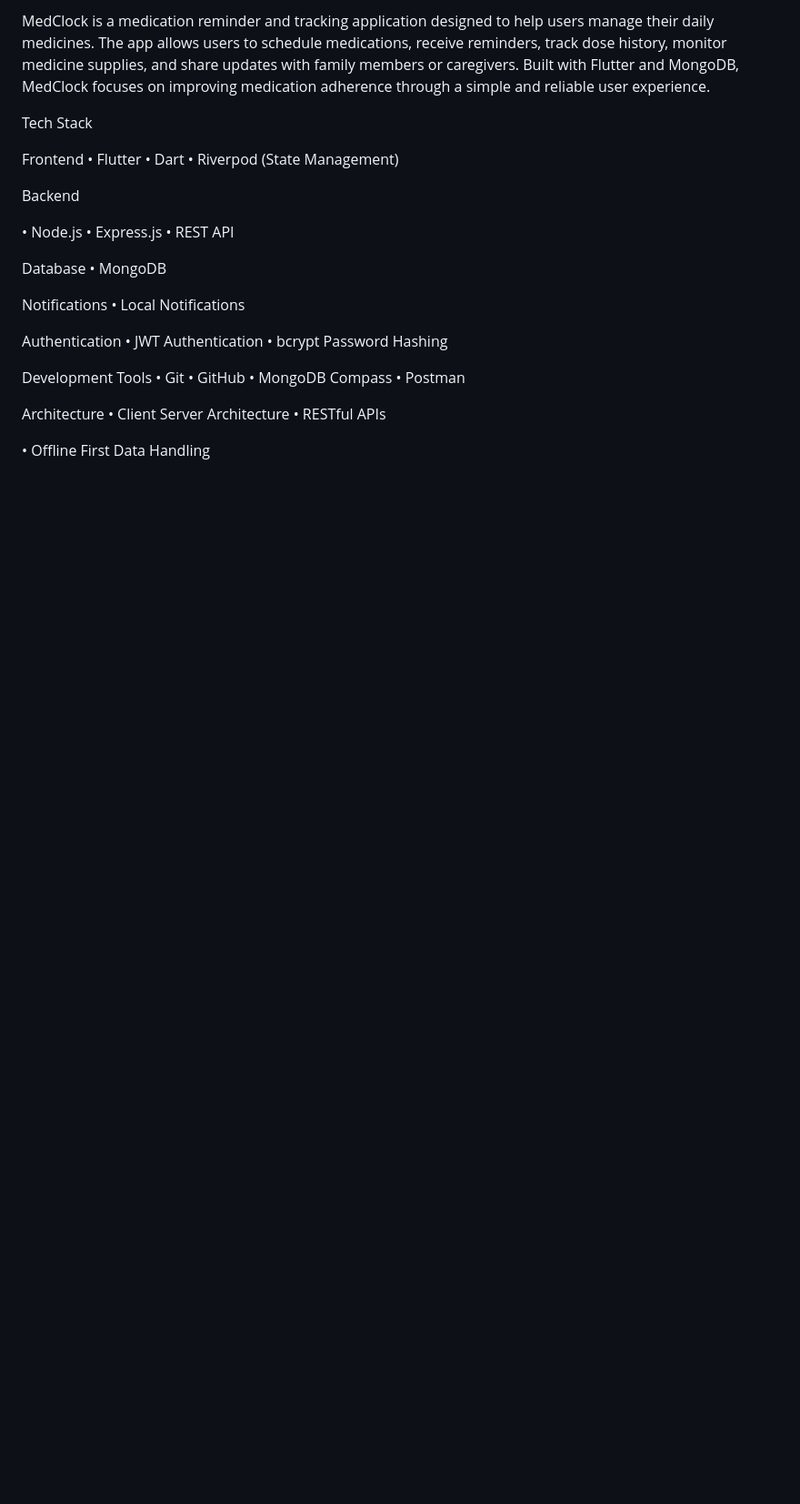
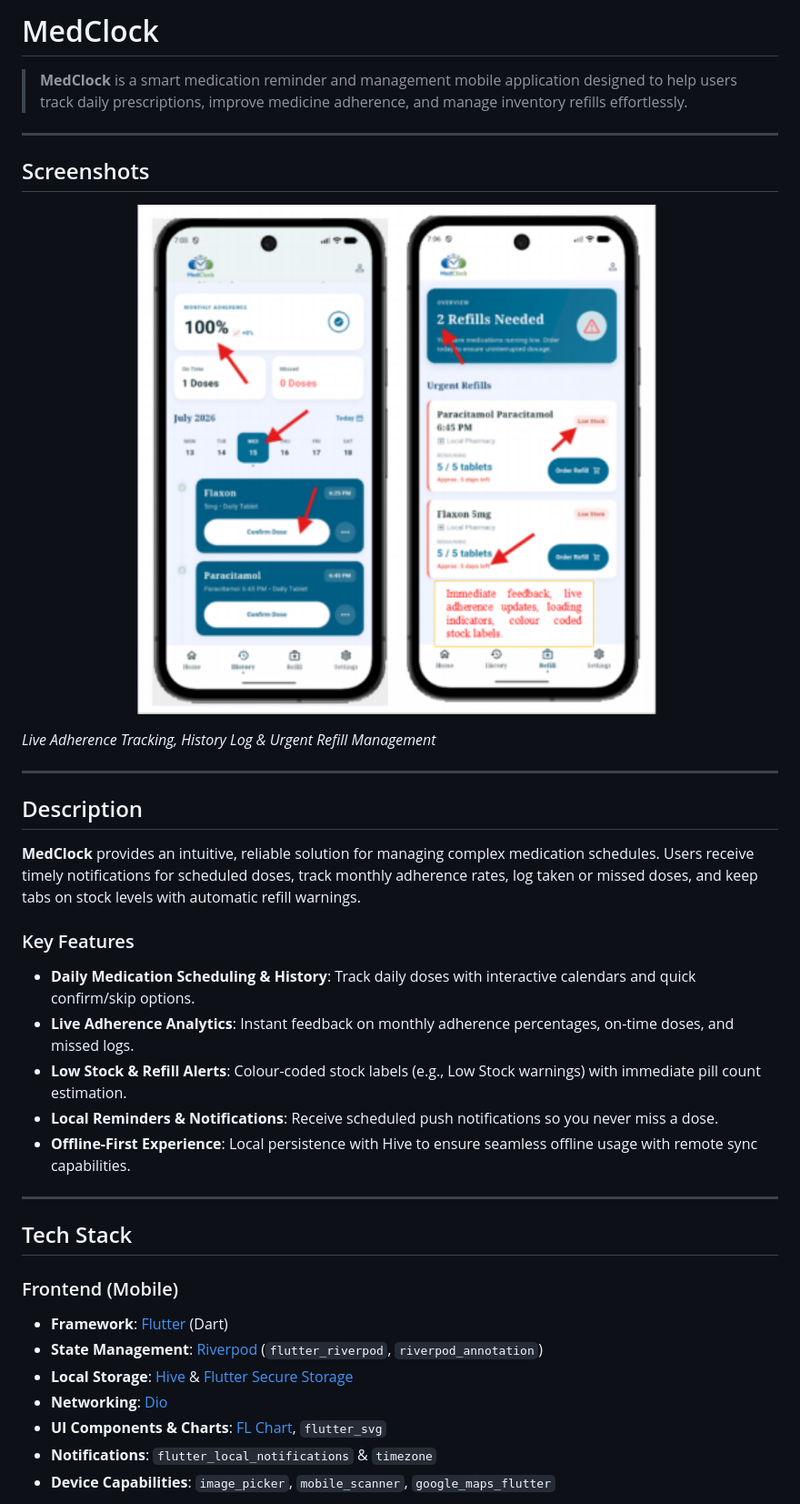
Before and after one commit to sudipchaudhary30/medclock, a Markdown page: README.md, the part around the change printed below. Shown: that part at 91% size. Drawn GitHub-style; pictures changed too: assets/images/app_preview.png (added); blank space fills up the shorter version.

```diff
--- a/README.md
+++ b/README.md
@@ -1,39 +1,40 @@
-MedClock is a medication reminder and tracking application designed to help users manage their daily medicines. The app allows users to schedule medications, receive reminders, track dose history, monitor medicine supplies, and share updates with family members or caregivers. Built with Flutter and MongoDB, MedClock focuses on improving medication adherence through a simple and reliable user experience.
+# MedClock
 
-Tech Stack
+> **MedClock** is a smart medication reminder and management mobile application designed to help users track daily prescriptions, improve medicine adherence, and manage inventory refills effortlessly.
 
-Frontend
-• Flutter
-• Dart
-• Riverpod (State Management)
+---
 
-Backend
+## Screenshots
 
-• Node.js
-• Express.js
-• REST API
+<p align="center">
+  <img src="assets/images/app_preview.png" alt="MedClock App Screenshots" width="600" />
+</p>
 
-Database
-• MongoDB
+*Live Adherence Tracking, History Log & Urgent Refill Management*
 
+---
 
-Notifications
-• Local Notifications
+## Description
 
+**MedClock** provides an intuitive, reliable solution for managing complex medication schedules. Users receive timely notifications for scheduled doses, track monthly adherence rates, log taken or missed doses, and keep tabs on stock levels with automatic refill warnings.
 
-Authentication
-• JWT Authentication
-• bcrypt Password Hashing
+### Key Features
+- **Daily Medication Scheduling & History**: Track daily doses with interactive calendars and quick confirm/skip options.
+- **Live Adherence Analytics**: Instant feedback on monthly adherence percentages, on-time doses, and missed logs.
+- **Low Stock & Refill Alerts**: Colour-coded stock labels (e.g., Low Stock warnings) with immediate pill count estimation.
+- **Local Reminders & Notifications**: Receive scheduled push notifications so you never miss a dose.
+- **Offline-First Experience**: Local persistence with Hive to ensure seamless offline usage with remote sync capabilities.
 
-Development Tools
-• Git
-• GitHub
-• MongoDB Compass
-• Postman
+---
 
-Architecture
-• Client Server Architecture
-• RESTful APIs
+## Tech Stack
 
-• Offline First Data Handling
+### Frontend (Mobile)
+- **Framework**: [Flutter](https://flutter.dev/) (Dart)
+- **State Management**: [Riverpod](https://riverpod.dev/) (`flutter_riverpod`, `riverpod_annotation`)
+- **Local Storage**: [Hive](https://pub.dev/packages/hive) & [Flutter Secure Storage](https://pub.dev/packages/flutter_secure_storage)
+- **Networking**: [Dio](https://pub.dev/packages/dio)
+- **UI Components & Charts**: [FL Chart](https://pub.dev/packages/fl_chart), `flutter_svg`
+- **Notifications**: `flutter_local_notifications` & `timezone`
+- **Device Capabilities**: `image_picker`, `mobile_scanner`, `google_maps_flutter`
 
```
Also changed, not shown: other parts of README.md (+34 -1 lines), 1 other file.
